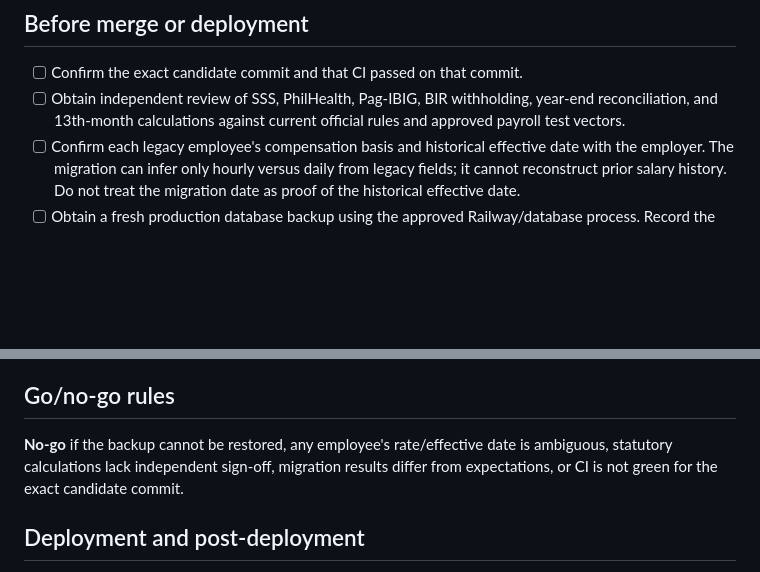
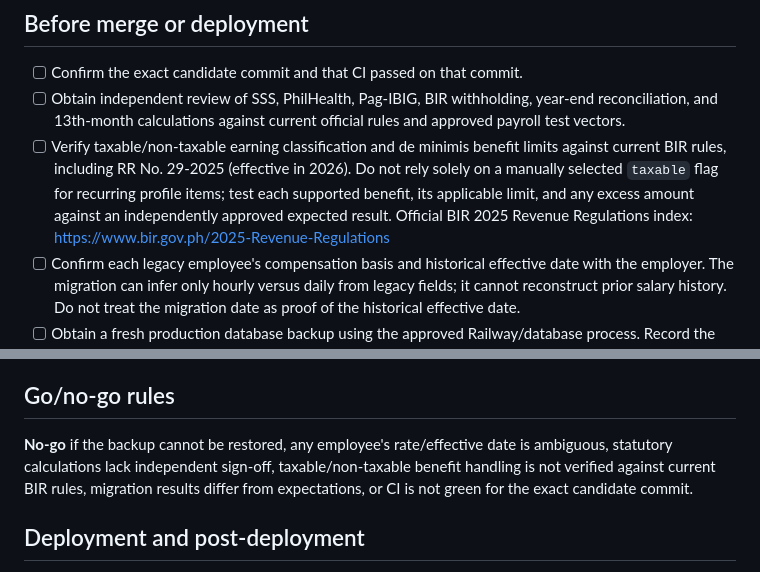
Before and after one commit to amper-hub/timepay, a Markdown page: docs/payroll-release-recovery-checklist.md, 2 parts joined by grey strips. Rendered like a GitHub page; blank space fills up the shorter version.

Commit message:
docs(payroll): add current BIR benefit-taxability release gate

```diff
--- a/docs/payroll-release-recovery-checklist.md
+++ b/docs/payroll-release-recovery-checklist.md
@@ -6,6 +6,7 @@ This checklist is a release gate, not evidence that the checks have already pass
 
 - [ ] Confirm the exact candidate commit and that CI passed on that commit.
 - [ ] Obtain independent review of SSS, PhilHealth, Pag-IBIG, BIR withholding, year-end reconciliation, and 13th-month calculations against current official rules and approved payroll test vectors.
+- [ ] Verify taxable/non-taxable earning classification and de minimis benefit limits against current BIR rules, including RR No. 29-2025 (effective in 2026). Do not rely solely on a manually selected `taxable` flag for recurring profile items; test each supported benefit, its applicable limit, and any excess amount against an independently approved expected result. Official BIR 2025 Revenue Regulations index: https://www.bir.gov.ph/2025-Revenue-Regulations
 - [ ] Confirm each legacy employee's compensation basis and historical effective date with the employer. The migration can infer only hourly versus daily from legacy fields; it cannot reconstruct prior salary history. Do not treat the migration date as proof of the historical effective date.
 - [ ] Obtain a fresh production database backup using the approved Railway/database process. Record the backup timestamp and verification/checksum where supported. Do not put credentials or connection strings in this document.
 - [ ] Restore that backup to a separate, isolated non-production database. Verify representative row counts and key relationships before testing.
@@ -16,7 +17,7 @@ This checklist is a release gate, not evidence that the checks have already pass
 
 ## Go/no-go rules
 
-**No-go** if the backup cannot be restored, any employee's rate/effective date is ambiguous, statutory calculations lack independent sign-off, migration results differ from expectations, or CI is not green for the exact candidate commit.
+**No-go** if the backup cannot be restored, any employee's rate/effective date is ambiguous, statutory calculations lack independent sign-off, taxable/non-taxable benefit handling is not verified against current BIR rules, migration results differ from expectations, or CI is not green for the exact candidate commit.
 
 ## Deployment and post-deployment
 
```
